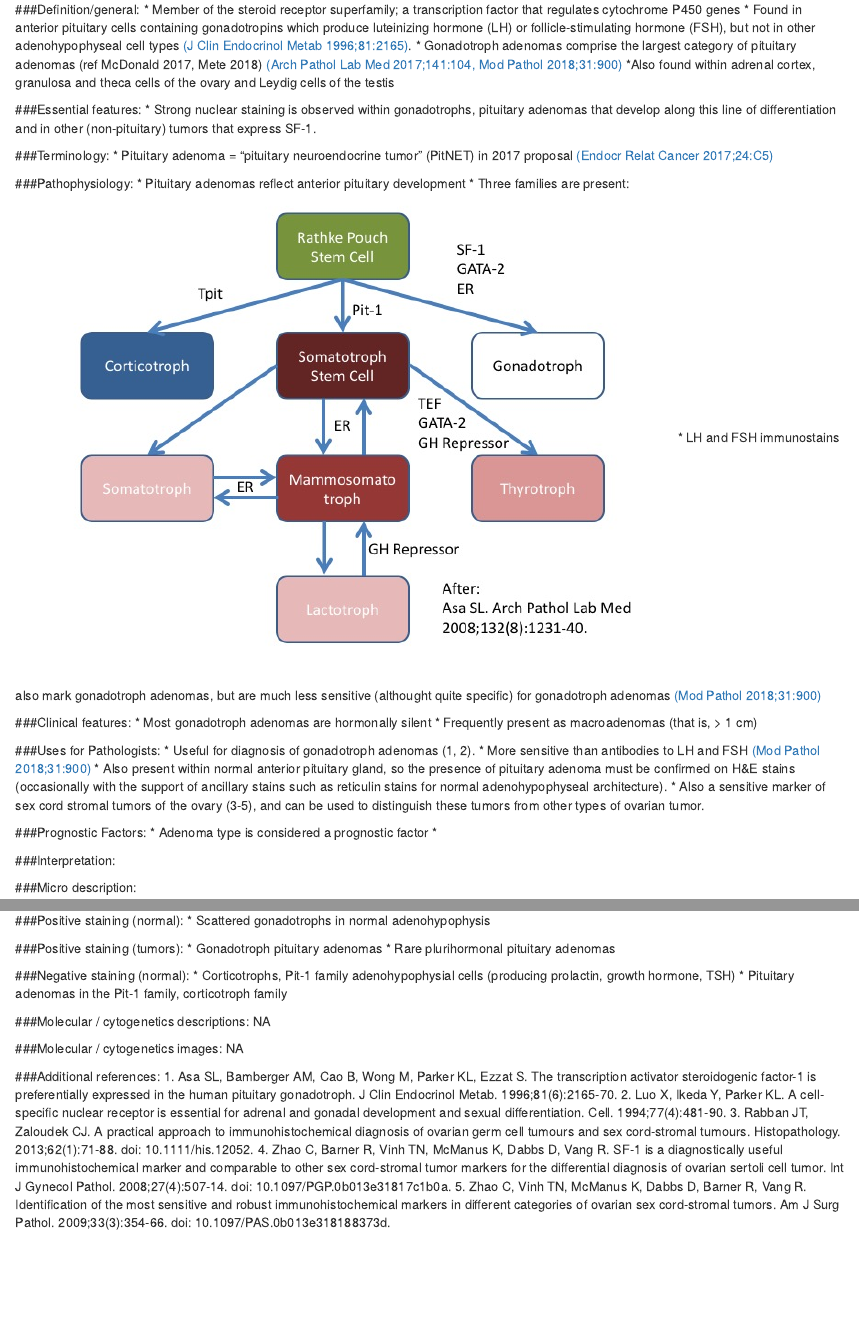
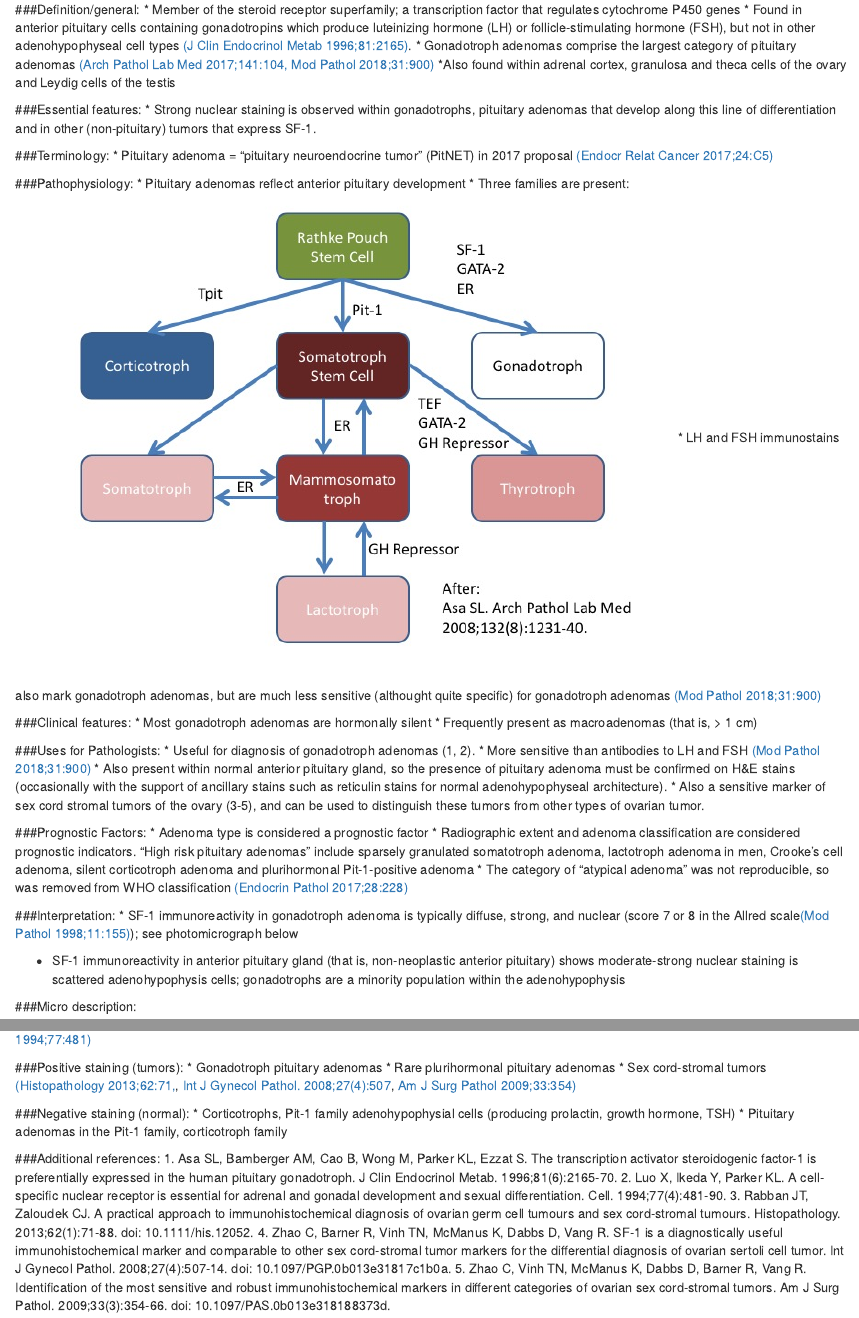
Before and after one commit to wliammd/SF1, an R Markdown document (SF1_PathologOutlines.com/SF1.Rmd): the page in a window 1100 px wide, from 250 px down, and a second part further down, joined at a grey line. Rendered offline with R 4.5, knitr and Pandoc, with nearby package versions.

Commit message:
links from literature added into text, images added, site streamlined

```diff
--- a/SF1_PathologOutlines.com/SF1.Rmd
+++ b/SF1_PathologOutlines.com/SF1.Rmd
@@ -25,21 +25,21 @@ knitr::opts_chunk$set(echo = TRUE)
 
 ###Definition/general:
 * Member of the steroid receptor superfamily; a transcription factor that regulates cytochrome P450 genes
-* Found in anterior pituitary cells containing gonadotropins which produce luteinizing hormone (LH) or follicle-stimulating hormone (FSH), but not in other adenohypophyseal cell types [(J Clin Endocrinol Metab 1996;81:2165)](https://www.ncbi.nlm.nih.gov/pubmed?term=%22The+Journal+of+clinical+endocrinology+and+metabolism%22%5BJour%5D+AND+2165%5Bpage%5D+AND+1996%5Bpdat%5D&cmd=detailssearch).
-* Gonadotroph adenomas comprise the largest category of pituitary adenomas (ref McDonald 2017, Mete 2018) [(Arch Pathol Lab Med 2017;141:104,](https://www.ncbi.nlm.nih.gov/pubmed?term=%22Archives+of+pathology+%26+laboratory+medicine%22%5BJour%5D+AND+2017%5Bpdat%5D+AND+McDonald%5Bauthor%5D+AND+Steroidogenic&TransSchema=title&cmd=detailssearch) [ Mod Pathol 2018;31:900)](https://www.ncbi.nlm.nih.gov/pubmed?term=2018%5Bpdat%5D+AND+Mete%2C+Ozgur%5Bauthor%5D+AND+epidemiology+and+biomarker&TransSchema=title&cmd=detailssearch)
+* Found in anterior pituitary cells containing gonadotropins which produce luteinizing hormone (LH) or follicle-stimulating hormone (FSH), but not in other adenohypophyseal cell types [(J Clin Endocrinol Metab 1996;81:2165)](https://www.ncbi.nlm.nih.gov/pubmed/8964846).
+* Gonadotroph adenomas comprise the largest category of pituitary adenomas [(Arch Pathol Lab Med 2017;141:104,](https://www.ncbi.nlm.nih.gov/pubmed/27227698) [ Mod Pathol 2018;31:900)](https://www.ncbi.nlm.nih.gov/pubmed/29434339)
 *Also found within adrenal cortex, granulosa and theca cells of the ovary and Leydig cells of the testis
 
 ###Essential features:
 *	Strong nuclear staining is observed within gonadotrophs, pituitary adenomas that develop along this line of differentiation and in other (non-pituitary) tumors that express SF-1.
 
 ###Terminology:
-*	Pituitary adenoma = “pituitary neuroendocrine tumor”  (PitNET) in 2017 proposal [(Endocr Relat Cancer 2017;24:C5)](https://www.ncbi.nlm.nih.gov/pubmed?term=2017%5Bpdat%5D+AND+Asa+S%5Bauthor%5D+AND+from+pituitary+adenoma&TransSchema=title&cmd=detailssearch)
+*	Pituitary adenoma = “pituitary neuroendocrine tumor”  (PitNET) in 2017 proposal [(Endocr Relat Cancer 2017;24:C5)](https://www.ncbi.nlm.nih.gov/pubmed/28264912)
 
 ###Pathophysiology:
 *	Pituitary adenomas reflect anterior pituitary development
 * Three families are present:
 ![](photos/Slide1.jpeg)
-*	LH and FSH immunostains also mark gonadotroph adenomas, but are much less sensitive (althought quite specific) for gonadotroph adenomas [(Mod Pathol 2018;31:900)](https://www.ncbi.nlm.nih.gov/pubmed?term=2018%5Bpdat%5D+AND+Mete%2C+Ozgur%5Bauthor%5D+AND+epidemiology+and+biomarker&TransSchema=title&cmd=detailssearch)
+*	LH and FSH immunostains also mark gonadotroph adenomas, but are much less sensitive (althought quite specific) for gonadotroph adenomas [(Mod Pathol 2018;31:900)](https://www.ncbi.nlm.nih.gov/pubmed/29434339)
 
 ###Clinical features:
 *	Most gonadotroph adenomas are hormonally silent
@@ -47,14 +47,18 @@ knitr::opts_chunk$set(echo = TRUE)
 
 ###Uses for Pathologists:
 *	Useful for diagnosis of gonadotroph adenomas (1, 2).
-*	More sensitive than antibodies to LH and FSH [(Mod Pathol 2018;31:900)](https://www.ncbi.nlm.nih.gov/pubmed?term=2018%5Bpdat%5D+AND+Mete%2C+Ozgur%5Bauthor%5D+AND+epidemiology+and+biomarker&TransSchema=title&cmd=detailssearch)
+*	More sensitive than antibodies to LH and FSH [(Mod Pathol 2018;31:900)](https://www.ncbi.nlm.nih.gov/pubmed/29434339)
 *	Also present within normal anterior pituitary gland, so the presence of pituitary adenoma must be confirmed on H&E stains (occasionally with the support of ancillary stains such as reticulin stains for normal adenohypophyseal architecture).
 *	Also a sensitive marker of sex cord stromal tumors of the ovary (3-5), and can be used to distinguish these tumors from other types of ovarian tumor.
 
 ###Prognostic Factors:
 *	Adenoma type is considered a prognostic factor
-*
+*	Radiographic extent and adenoma classification are considered prognostic indicators. "High risk pituitary adenomas" include sparsely granulated somatotroph adenoma, lactotroph adenoma in men, Crooke's cell adenoma, silent corticotroph adenoma and plurihormonal Pit-1-positive adenoma
+* The category of "atypical adenoma" was not reproducible, so was removed from WHO classification [(Endocrin Pathol 2017;28:228)](https://www.ncbi.nlm.nih.gov/pubmed/28766057)
 
 ###Interpretation:
+* SF-1 immunoreactivity in gonadotroph adenoma is typically diffuse, strong, and nuclear (score 7 or 8 in the Allred scale[(Mod Pathol 1998;11:155)](https://www.ncbi.nlm.nih.gov/pubmed/9504686)); see photomicrograph below
+
+* SF-1 immunoreactivity in anterior pituitary gland (that is, non-neoplastic anterior pituitary) shows moderate-strong nuclear staining is scattered adenohypophysis cells; gonadotrophs are a minority population within the adenohypophysis
 
 ###Micro description:
@@ -66,4 +76,3 @@ knitr::opts_chunk$set(echo = TRUE)
 
 
 ###Positive staining (normal):
-* Scattered gonadotrophs in normal adenohypophysis
@@ -70,17 +80,13 @@ knitr::opts_chunk$set(echo = TRUE)
+* Adrenal cortex [(Cell 1994;77:481)](https://www.ncbi.nlm.nih.gov/pubmed/%208187173)
 
 ###Positive staining (tumors):
 * Gonadotroph pituitary adenomas
 * Rare plurihormonal pituitary adenomas
+* Sex cord-stromal tumors [(Histopathology 2013;62:71,](https://www.ncbi.nlm.nih.gov/pubmed/23240671), [Int J Gynecol Pathol. 2008;27(4):507](https://www.ncbi.nlm.nih.gov/pubmed/18753972), [Am J Surg Pathol 2009;33:354)](https://www.ncbi.nlm.nih.gov/pubmed/19033865)
 
 ###Negative staining (normal):
 * Corticotrophs, Pit-1 family adenohypophysial cells (producing prolactin, growth hormone, TSH)
 * Pituitary adenomas in the Pit-1 family, corticotroph family
-
-###Molecular / cytogenetics descriptions:
-NA
-
-###Molecular / cytogenetics images:
-NA
 
 ###Additional references:
 1.	Asa SL, Bamberger AM, Cao B, Wong M, Parker KL, Ezzat S. The transcription activator steroidogenic factor-1 is preferentially expressed in the human pituitary gonadotroph. J Clin Endocrinol Metab. 1996;81(6):2165-70.
```
Also changed, not shown: SF1_PathologOutlines.com/SF1.Rmd (9 more changed lines).
